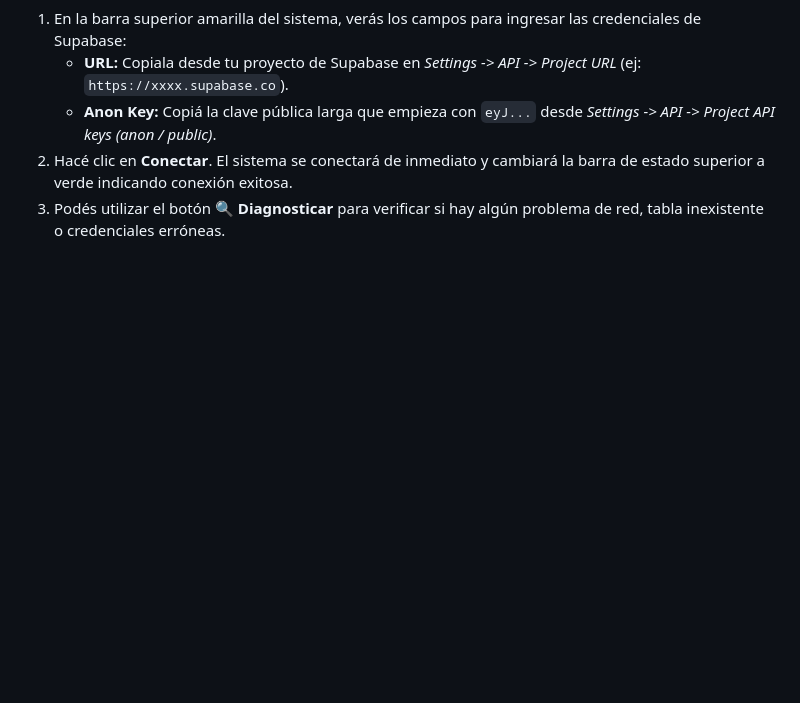
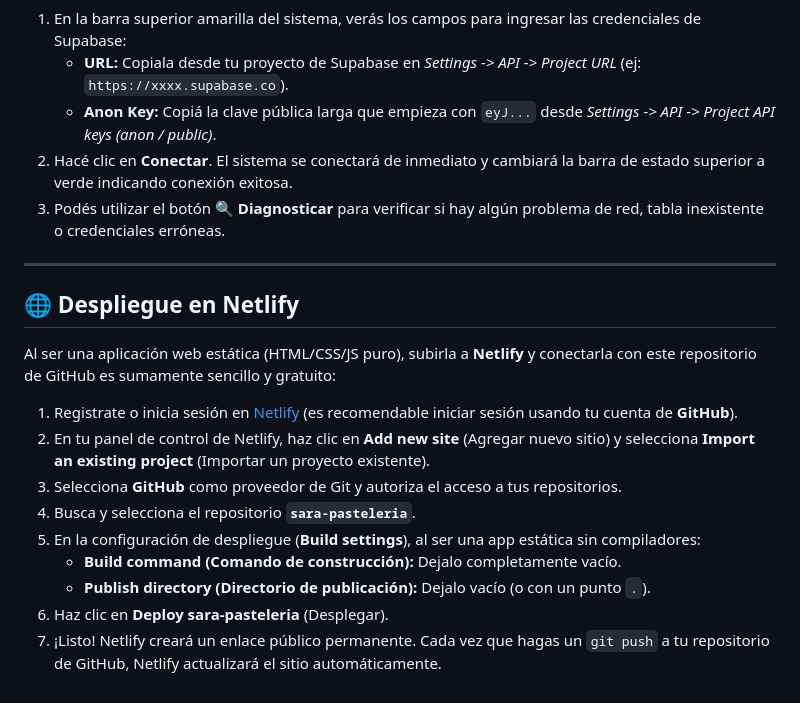
Before and after one commit to Az3r0th6/sara-pasteleria, a Markdown page: README.md, the part around the change. Rendered like a GitHub page; blank space fills up the shorter version.

Commit message:
Update README.md with Netlify deployment instructions

```diff
--- a/README.md
+++ b/README.md
@@ -48,3 +48,19 @@ El sistema está desarrollado con tecnologías web estándar (HTML, CSS, JS) y u
    *   **Anon Key:** Copiá la clave pública larga que empieza con `eyJ...` desde *Settings -> API -> Project API keys (anon / public)*.
 2. Hacé clic en **Conectar**. El sistema se conectará de inmediato y cambiará la barra de estado superior a verde indicando conexión exitosa.
 3. Podés utilizar el botón **🔍 Diagnosticar** para verificar si hay algún problema de red, tabla inexistente o credenciales erróneas.
+
+---
+
+## 🌐 Despliegue en Netlify
+
+Al ser una aplicación web estática (HTML/CSS/JS puro), subirla a **Netlify** y conectarla con este repositorio de GitHub es sumamente sencillo y gratuito:
+
+1. Registrate o inicia sesión en [Netlify](https://www.netlify.com/) (es recomendable iniciar sesión usando tu cuenta de **GitHub**).
+2. En tu panel de control de Netlify, haz clic en **Add new site** (Agregar nuevo sitio) y selecciona **Import an existing project** (Importar un proyecto existente).
+3. Selecciona **GitHub** como proveedor de Git y autoriza el acceso a tus repositorios.
+4. Busca y selecciona el repositorio **`sara-pasteleria`**.
+5. En la configuración de despliegue (**Build settings**), al ser una app estática sin compiladores:
+   * **Build command (Comando de construcción):** Dejalo completamente vacío.
+   * **Publish directory (Directorio de publicación):** Dejalo vacío (o con un punto `.`).
+6. Haz clic en **Deploy sara-pasteleria** (Desplegar).
+7. ¡Listo! Netlify creará un enlace público permanente. Cada vez que hagas un `git push` a tu repositorio de GitHub, Netlify actualizará el sitio automáticamente.
```
